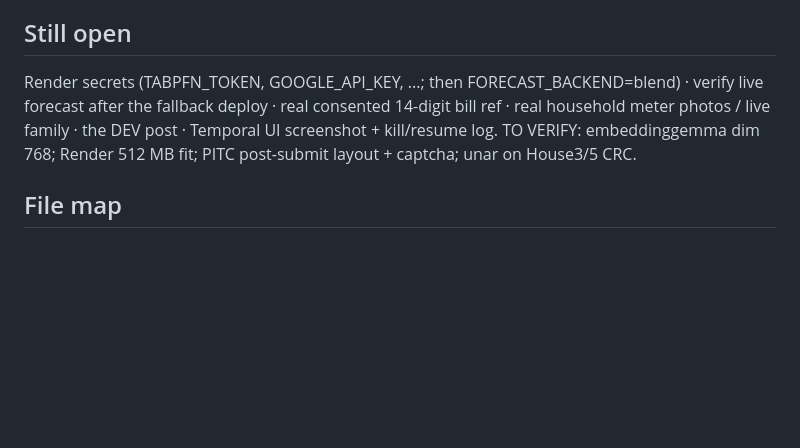
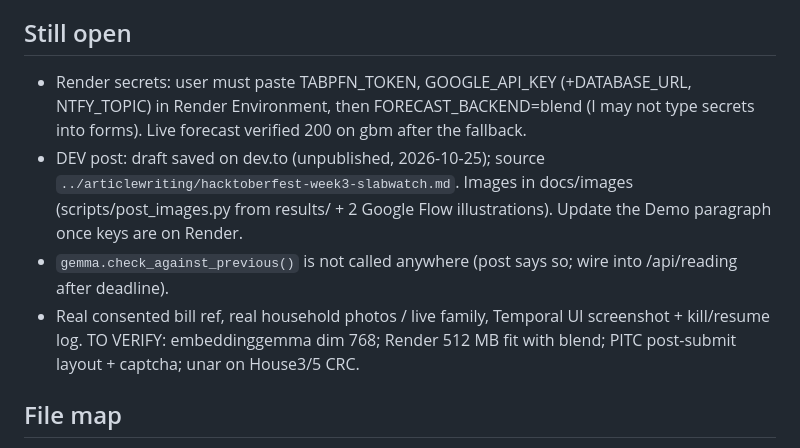
Before and after one commit to ArqamWaheed/slabwatch, a Markdown page: memory.md, the part around the change. GitHub-like rendering; blank space fills up the shorter version.

Commit message:
docs: build log
Co-Authored-By: Claude Opus 5.5 <noreply@anthropic.com>

```diff
--- a/memory.md
+++ b/memory.md
@@ -31,9 +31,14 @@ sklearn GBM. Open-Meteo. PRECON via CKAN. Temporal python SDK. Browserbase (tari
 - KE specimen via /api/bill-photo: 7/13 months (last months shifted).
 
 ## Still open
-Render secrets (TABPFN_TOKEN, GOOGLE_API_KEY, ...; then FORECAST_BACKEND=blend) · verify live forecast after the fallback deploy · real consented 14-digit bill ref · real household meter
-photos / live family · the DEV post · Temporal UI screenshot + kill/resume log.
-TO VERIFY: embeddinggemma dim 768; Render 512 MB fit; PITC post-submit layout + captcha; unar on House3/5 CRC.
+- Render secrets: user must paste TABPFN_TOKEN, GOOGLE_API_KEY (+DATABASE_URL, NTFY_TOPIC) in Render Environment, then
+  FORECAST_BACKEND=blend (I may not type secrets into forms). Live forecast verified 200 on gbm after the fallback.
+- DEV post: draft saved on dev.to (unpublished, 2026-10-25); source `../articlewriting/hacktoberfest-week3-slabwatch.md`.
+  Images in docs/images (scripts/post_images.py from results/ + 2 Google Flow illustrations). Update the Demo paragraph
+  once keys are on Render.
+- `gemma.check_against_previous()` is not called anywhere (post says so; wire into /api/reading after deadline).
+- Real consented bill ref, real household photos / live family, Temporal UI screenshot + kill/resume log.
+TO VERIFY: embeddinggemma dim 768; Render 512 MB fit with blend; PITC post-submit layout + captcha; unar on House3/5 CRC.
 
 ## File map
 - `slabwatch/cli.py`: all commands · `config.py` env · `net.py` HTTP
```
